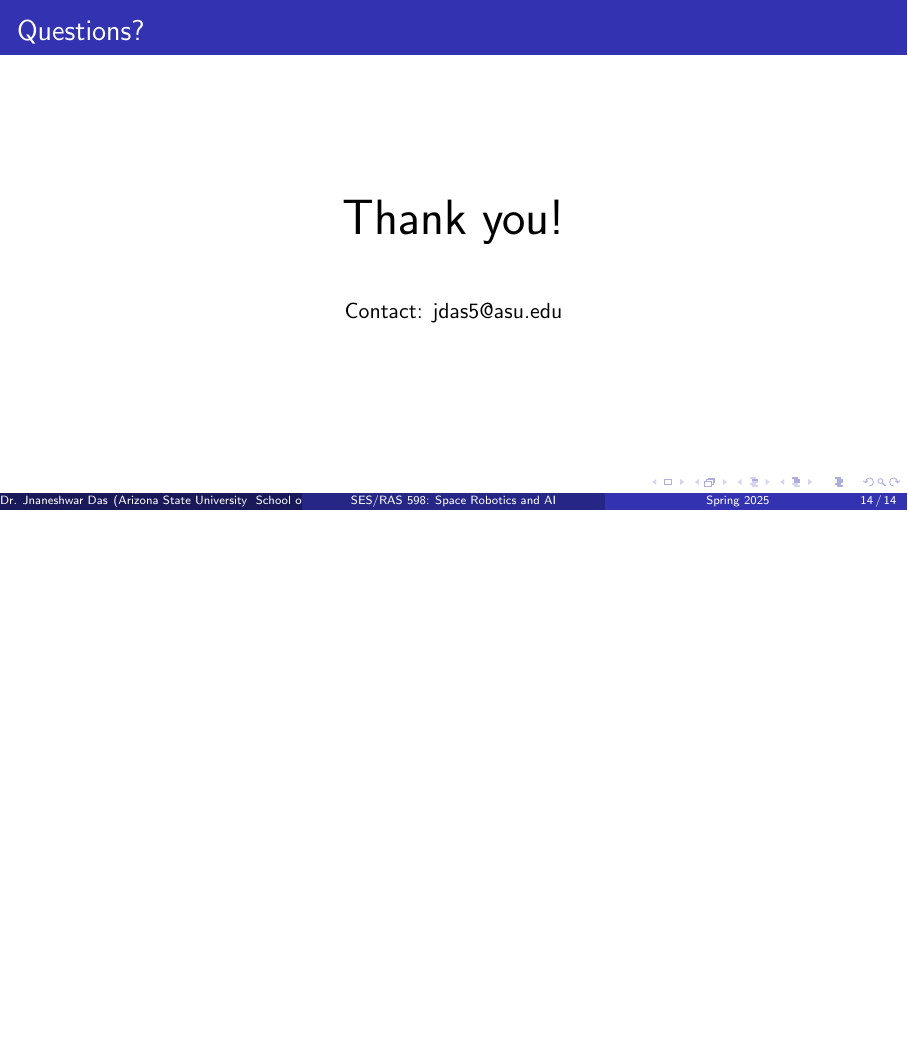
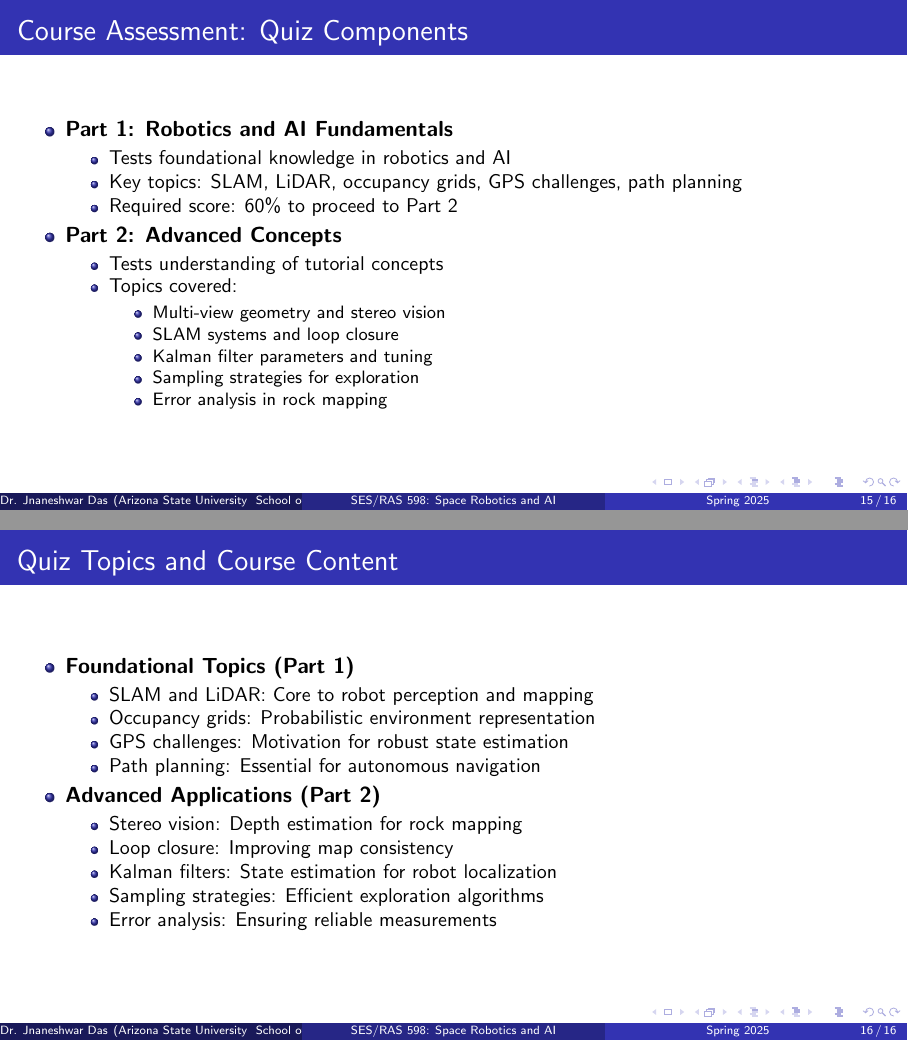
Before and after one commit to vijayramsriram/RAS-SES-598-Space-Robotics-and-AI, LaTeX slides (lectures/lecture1.tex): page 30 of 30 before the commit and pages 31 and 32 of 32 after it, the two joined at a grey line, the shorter picture padded with empty space. Compiled offline with pdfLaTeX.

Commit message:
added quiz discussion in lecture 1

```diff
--- a/lectures/lecture1.tex
+++ b/lectures/lecture1.tex
@@ -328,4 +328,47 @@ class LinearStateSpaceModel:
     \end{center}
 \end{frame}
 
+\begin{frame}{Course Assessment: Quiz Components}
+\begin{itemize}
+    \item \textbf{Part 1: Robotics and AI Fundamentals}
+    \begin{itemize}
+        \item Tests foundational knowledge in robotics and AI
+        \item Key topics: SLAM, LiDAR, occupancy grids, GPS challenges, path planning
+        \item Required score: 60\% to proceed to Part 2
+    \end{itemize}
+    \item \textbf{Part 2: Advanced Concepts}
+    \begin{itemize}
+        \item Tests understanding of tutorial concepts
+        \item Topics covered:
+        \begin{itemize}
+            \item Multi-view geometry and stereo vision
+            \item SLAM systems and loop closure
+            \item Kalman filter parameters and tuning
+            \item Sampling strategies for exploration
+            \item Error analysis in rock mapping
+        \end{itemize}
+    \end{itemize}
+\end{itemize}
+\end{frame}
+
+\begin{frame}{Quiz Topics and Course Content}
+\begin{itemize}
+    \item \textbf{Foundational Topics (Part 1)}
+    \begin{itemize}
+        \item SLAM and LiDAR: Core to robot perception and mapping
+        \item Occupancy grids: Probabilistic environment representation
+        \item GPS challenges: Motivation for robust state estimation
+        \item Path planning: Essential for autonomous navigation
+    \end{itemize}
+    \item \textbf{Advanced Applications (Part 2)}
+    \begin{itemize}
+        \item Stereo vision: Depth estimation for rock mapping
+        \item Loop closure: Improving map consistency
+        \item Kalman filters: State estimation for robot localization
+        \item Sampling strategies: Efficient exploration algorithms
+        \item Error analysis: Ensuring reliable measurements
+    \end{itemize}
+\end{itemize}
+\end{frame}
+
 \end{document}
```
Also changed, not shown: lectures/lecture1.pdf.
